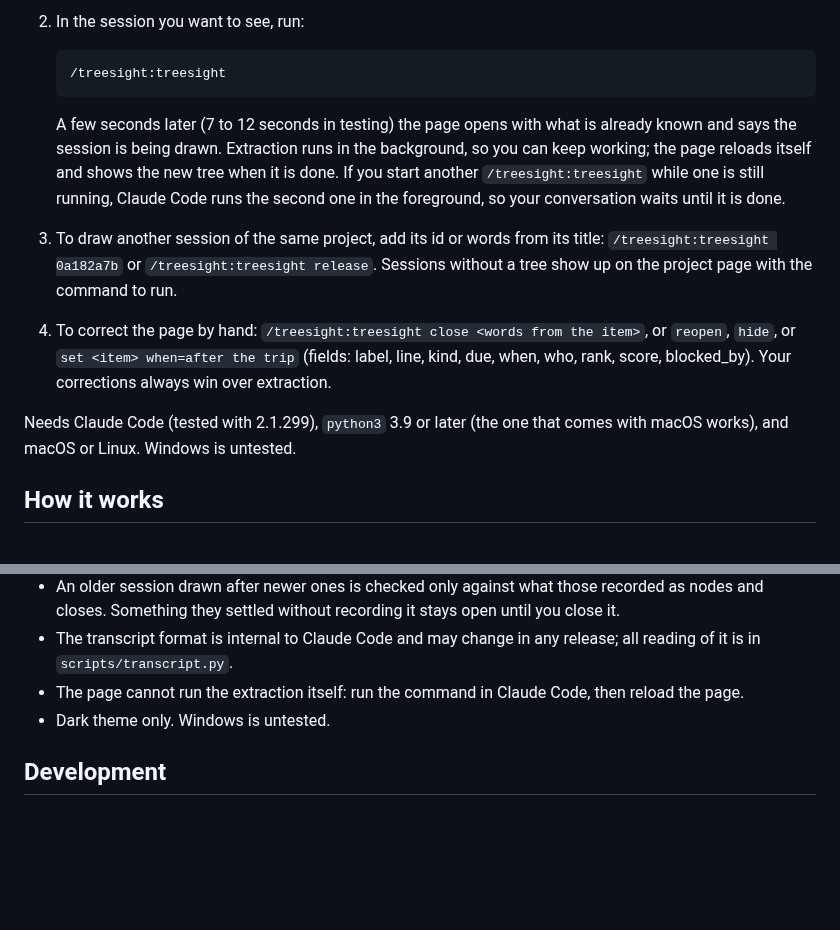
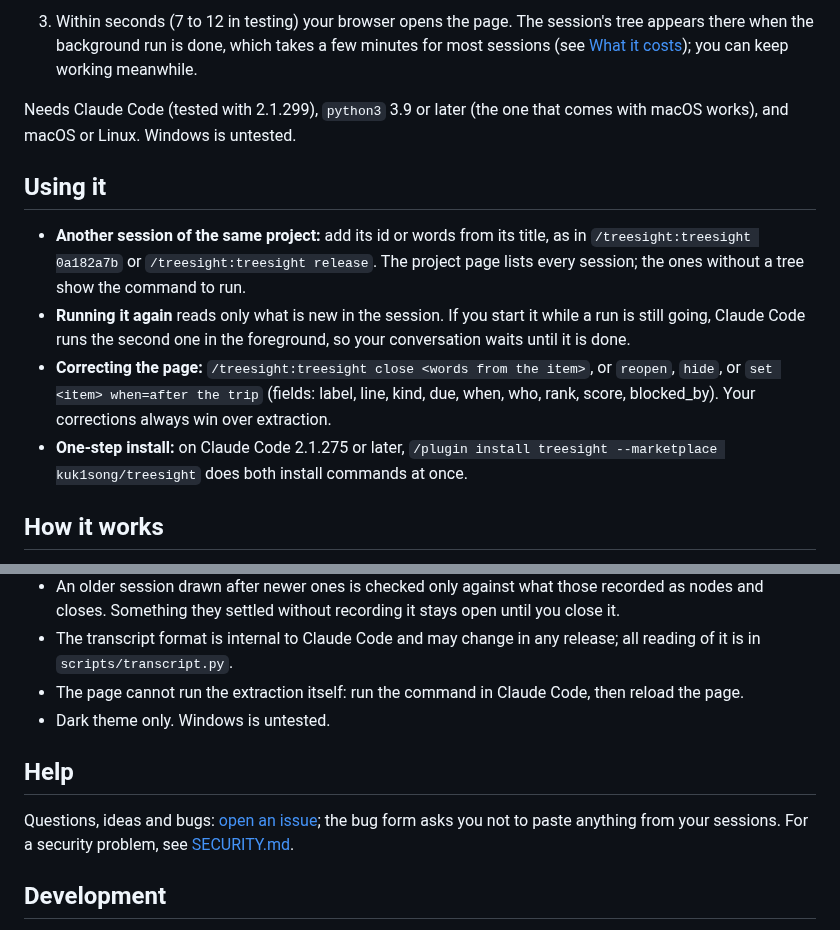
Before and after one commit to kuk1song/treesight, a Markdown page: README.md, 2 parts joined by grey strips. Drawn GitHub-style; blank space fills up the shorter version.

````diff
--- a/README.md
+++ b/README.md
@@ -30,17 +30,14 @@ Once sessions pile up, it is hard to remember what a session from three weeks ag
 
-2. In the session you want to see, run:
-
-   ```
-   /treesight:treesight
-   ```
-
-   A few seconds later (7 to 12 seconds in testing) the page opens with what is already known and says the session is being drawn. Extraction runs in the background, so you can keep working; the page reloads itself and shows the new tree when it is done. If you start another `/treesight:treesight` while one is still running, Claude Code runs the second one in the foreground, so your conversation waits until it is done.
-
-3. To draw another session of the same project, add its id or words from its title: `/treesight:treesight 0a182a7b` or `/treesight:treesight release`. Sessions without a tree show up on the project page with the command to run.
-
-4. To correct the page by hand: `/treesight:treesight close <words from the item>`, or `reopen`, `hide`, or `set <item> when=after the trip` (fields: label, line, kind, due, when, who, rank, score, blocked_by). Your corrections always win over extraction.
+3. Within seconds (7 to 12 in testing) your browser opens the page. The session's tree appears there when the background run is done, which takes a few minutes for most sessions (see [What it costs](#what-it-costs)); you can keep working meanwhile.
 
 Needs Claude Code (tested with 2.1.299), `python3` 3.9 or later (the one that comes with macOS works), and macOS or Linux. Windows is untested.
+
+## Using it
+
+- **Another session of the same project:** add its id or words from its title, as in `/treesight:treesight 0a182a7b` or `/treesight:treesight release`. The project page lists every session; the ones without a tree show the command to run.
+- **Running it again** reads only what is new in the session. If you start it while a run is still going, Claude Code runs the second one in the foreground, so your conversation waits until it is done.
+- **Correcting the page:** `/treesight:treesight close <words from the item>`, or `reopen`, `hide`, or `set <item> when=after the trip` (fields: label, line, kind, due, when, who, rank, score, blocked_by). Your corrections always win over extraction.
+- **One-step install:** on Claude Code 2.1.275 or later, `/plugin install treesight --marketplace kuk1song/treesight` does both install commands at once.
 
 ## How it works
 
@@ -92,6 +89,10 @@ Checked against each project's own README or docs on 2026-10-15.
 - The page cannot run the extraction itself: run the command in Claude Code, then reload the page.
 - Dark theme only. Windows is untested.
 
+## Help
+
+Questions, ideas and bugs: [open an issue](https://github.com/kuk1song/treesight/issues/new/choose); the bug form asks you not to paste anything from your sessions. For a security problem, see [SECURITY.md](SECURITY.md).
+
 ## Development
 
 Tests, checks, pull requests and releases are in [CONTRIBUTING.md](CONTRIBUTING.md). The design and its reasons are in [docs/design.md](docs/design.md) (in Chinese), and the data formats in [schema/](schema/).
````
Also changed, not shown: other parts of README.md (+10 -10 lines), CHANGELOG.md (+1 -0 lines), README.zh-CN.md (+22 -21 lines), docs/demo-open.png (deleted), docs/demo-tree.png (deleted), docs/demo.gif (added), 1 other file.
